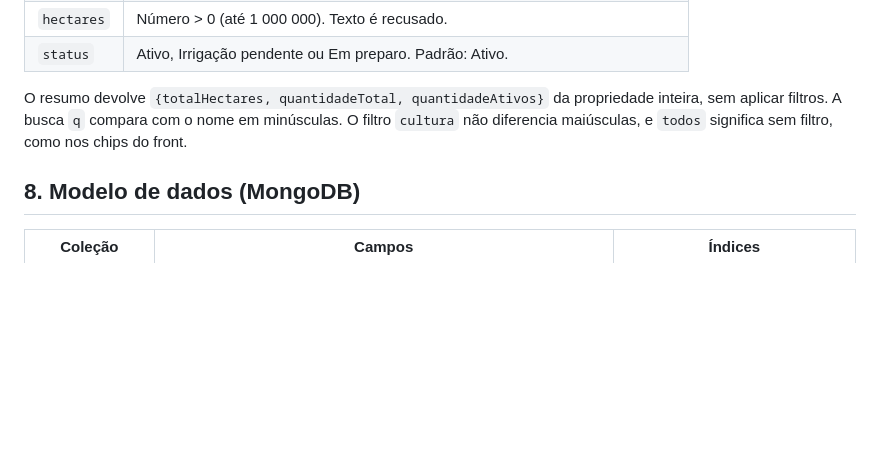
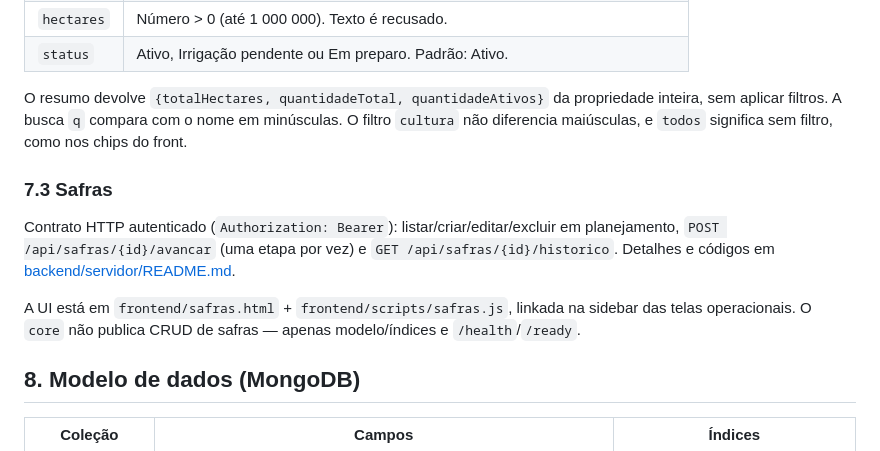
Before and after one commit to solerpedroo/PI_IV_TIME_8, a Markdown page: docs/servidor-java.md, the part around the change. Rendered like a GitHub page; blank space fills up the shorter version.

Commit message:
docs(servidor): documenta contrato HTTP e tela de safras

```diff
--- a/docs/servidor-java.md
+++ b/docs/servidor-java.md
@@ -243,6 +243,17 @@ propriedade inteira, sem aplicar filtros. A busca `q` compara com o nome em
 minúsculas. O filtro `cultura` não diferencia maiúsculas, e `todos` significa
 sem filtro, como nos chips do front.
 
+### 7.3 Safras
+
+Contrato HTTP autenticado (`Authorization: Bearer`): listar/criar/editar/excluir
+em planejamento, `POST /api/safras/{id}/avancar` (uma etapa por vez) e
+`GET /api/safras/{id}/historico`. Detalhes e códigos em
+[backend/servidor/README.md](../backend/servidor/README.md).
+
+A UI está em `frontend/safras.html` + `frontend/scripts/safras.js`, linkada na
+sidebar das telas operacionais. O `core` não publica CRUD de safras — apenas
+modelo/índices e `/health`/`/ready`.
+
 ## 8. Modelo de dados (MongoDB)
 
 | Coleção | Campos | Índices |
```
